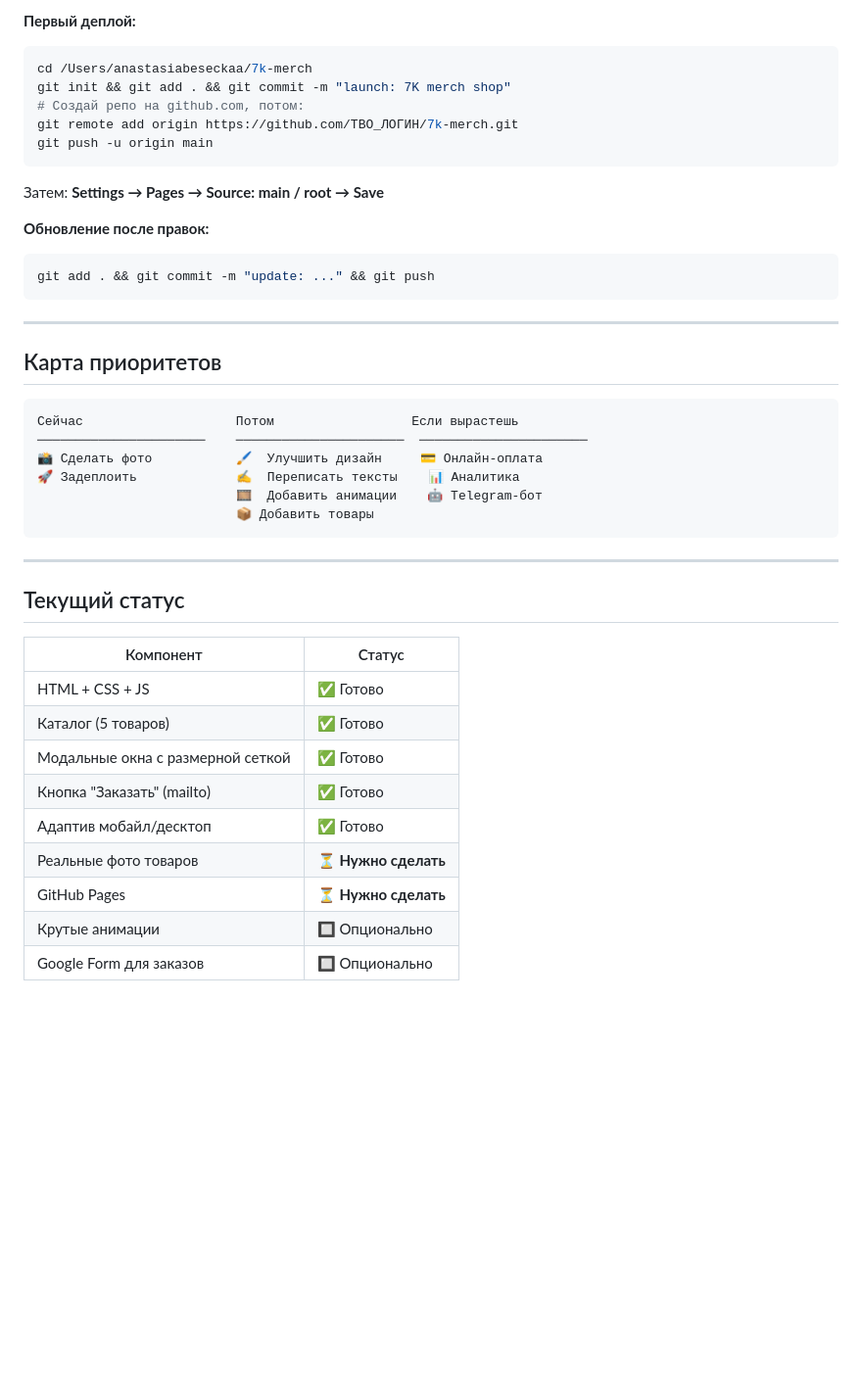
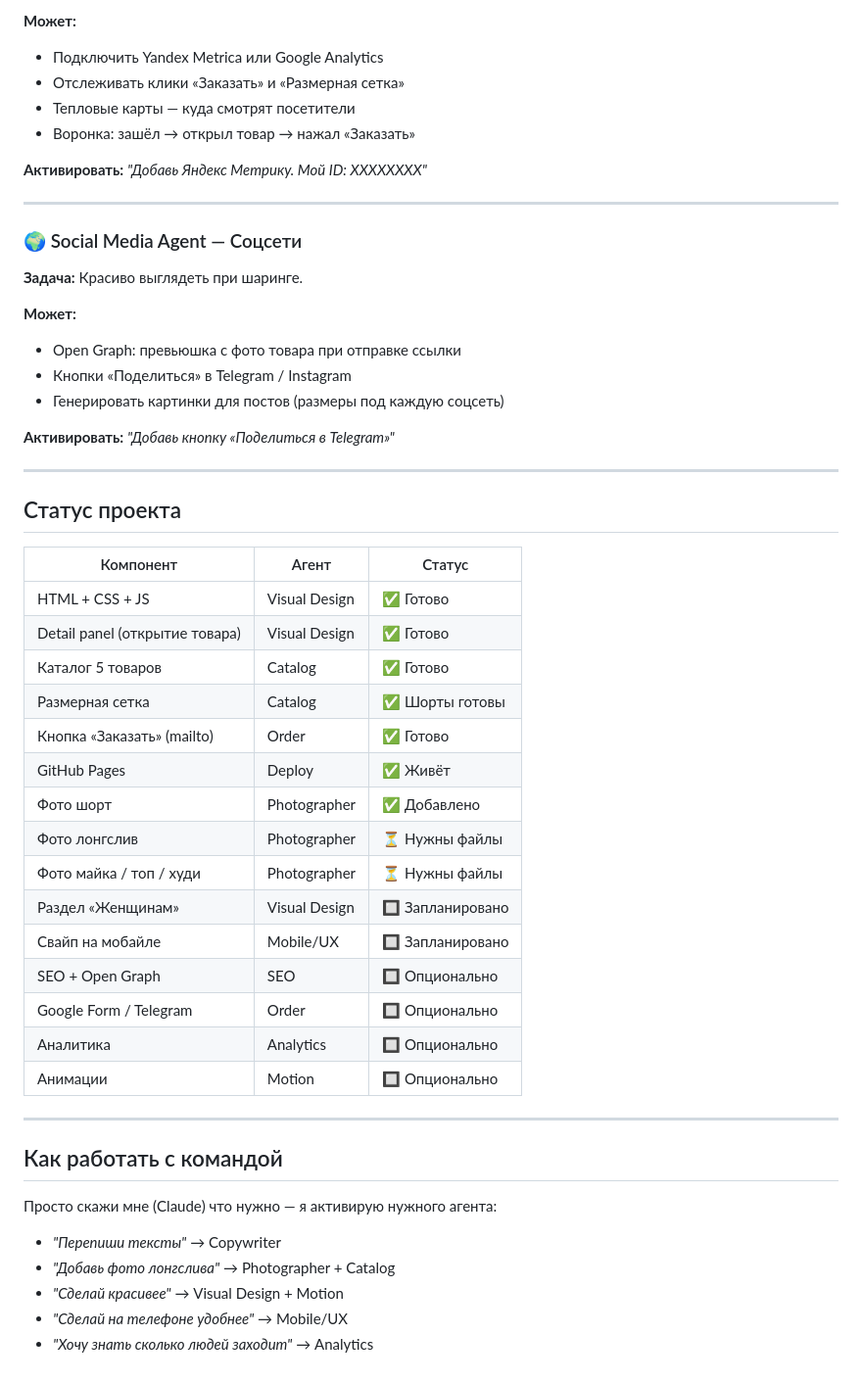
Before and after one commit to anastasiajrv/7k-merch, a Markdown page: AGENTS.md, the part around one of its changes. Shown at 98% size. Rendered like a GitHub page; blank space fills up the shorter version.

````diff
--- a/AGENTS.md
+++ b/AGENTS.md
@@ -123,44 +160,54 @@
 
-**Первый деплой:**
-```bash
-cd /Users/anastasiabeseckaa/7k-merch
-git init && git add . && git commit -m "launch: 7K merch shop"
-# Создай репо на github.com, потом:
-git remote add origin https://github.com/ТВО_ЛОГИН/7k-merch.git
-git push -u origin main
-```
-Затем: **Settings → Pages → Source: main / root → Save**
+**Может:**
+- Подключить Yandex Metrica или Google Analytics
+- Отслеживать клики «Заказать» и «Размерная сетка»
+- Тепловые карты — куда смотрят посетители
+- Воронка: зашёл → открыл товар → нажал «Заказать»
 
-**Обновление после правок:**
-```bash
-git add . && git commit -m "update: ..." && git push
-```
+**Активировать:** *"Добавь Яндекс Метрику. Мой ID: XXXXXXXX"*
 
 ---
 
-## Карта приоритетов
+### 🌍 Social Media Agent — Соцсети
+**Задача:** Красиво выглядеть при шаринге.
 
-```
-Сейчас                    Потом                  Если вырастешь
-──────────────────────    ──────────────────────  ──────────────────────
-📸 Сделать фото           🖌️  Улучшить дизайн     💳 Онлайн-оплата
-🚀 Задеплоить             ✍️  Переписать тексты    📊 Аналитика
-                          🎞️  Добавить анимации    🤖 Telegram-бот
-                          📦 Добавить товары
-```
+**Может:**
+- Open Graph: превьюшка с фото товара при отправке ссылки
+- Кнопки «Поделиться» в Telegram / Instagram
+- Генерировать картинки для постов (размеры под каждую соцсеть)
+
+**Активировать:** *"Добавь кнопку «Поделиться в Telegram»"*
 
 ---
 
-## Текущий статус
+## Статус проекта
 
-| Компонент | Статус |
-|-----------|--------|
-| HTML + CSS + JS | ✅ Готово |
-| Каталог (5 товаров) | ✅ Готово |
-| Модальные окна с размерной сеткой | ✅ Готово |
-| Кнопка "Заказать" (mailto) | ✅ Готово |
-| Адаптив мобайл/десктоп | ✅ Готово |
-| Реальные фото товаров | ⏳ **Нужно сделать** |
-| GitHub Pages | ⏳ **Нужно сделать** |
-| Крутые анимации | 🔲 Опционально |
-| Google Form для заказов | 🔲 Опционально |
+| Компонент | Агент | Статус |
+|-----------|-------|--------|
+| HTML + CSS + JS | Visual Design | ✅ Готово |
+| Detail panel (открытие товара) | Visual Design | ✅ Готово |
+| Каталог 5 товаров | Catalog | ✅ Готово |
+| Размерная сетка | Catalog | ✅ Шорты готовы |
+| Кнопка «Заказать» (mailto) | Order | ✅ Готово |
+| GitHub Pages | Deploy | ✅ Живёт |
+| Фото шорт | Photographer | ✅ Добавлено |
+| Фото лонгслив | Photographer | ⏳ Нужны файлы |
+| Фото майка / топ / худи | Photographer | ⏳ Нужны файлы |
+| Раздел «Женщинам» | Visual Design | 🔲 Запланировано |
+| Свайп на мобайле | Mobile/UX | 🔲 Запланировано |
+| SEO + Open Graph | SEO | 🔲 Опционально |
+| Google Form / Telegram | Order | 🔲 Опционально |
+| Аналитика | Analytics | 🔲 Опционально |
+| Анимации | Motion | 🔲 Опционально |
+
+---
+
+## Как работать с командой
+
+Просто скажи мне (Claude) что нужно — я активирую нужного агента:
+
+- *"Перепиши тексты"* → Copywriter
+- *"Добавь фото лонгслива"* → Photographer + Catalog
+- *"Сделай красивее"* → Visual Design + Motion
+- *"Сделай на телефоне удобнее"* → Mobile/UX
+- *"Хочу знать сколько людей заходит"* → Analytics
````
Also changed, not shown: other parts of AGENTS.md (+97 -60 lines).
